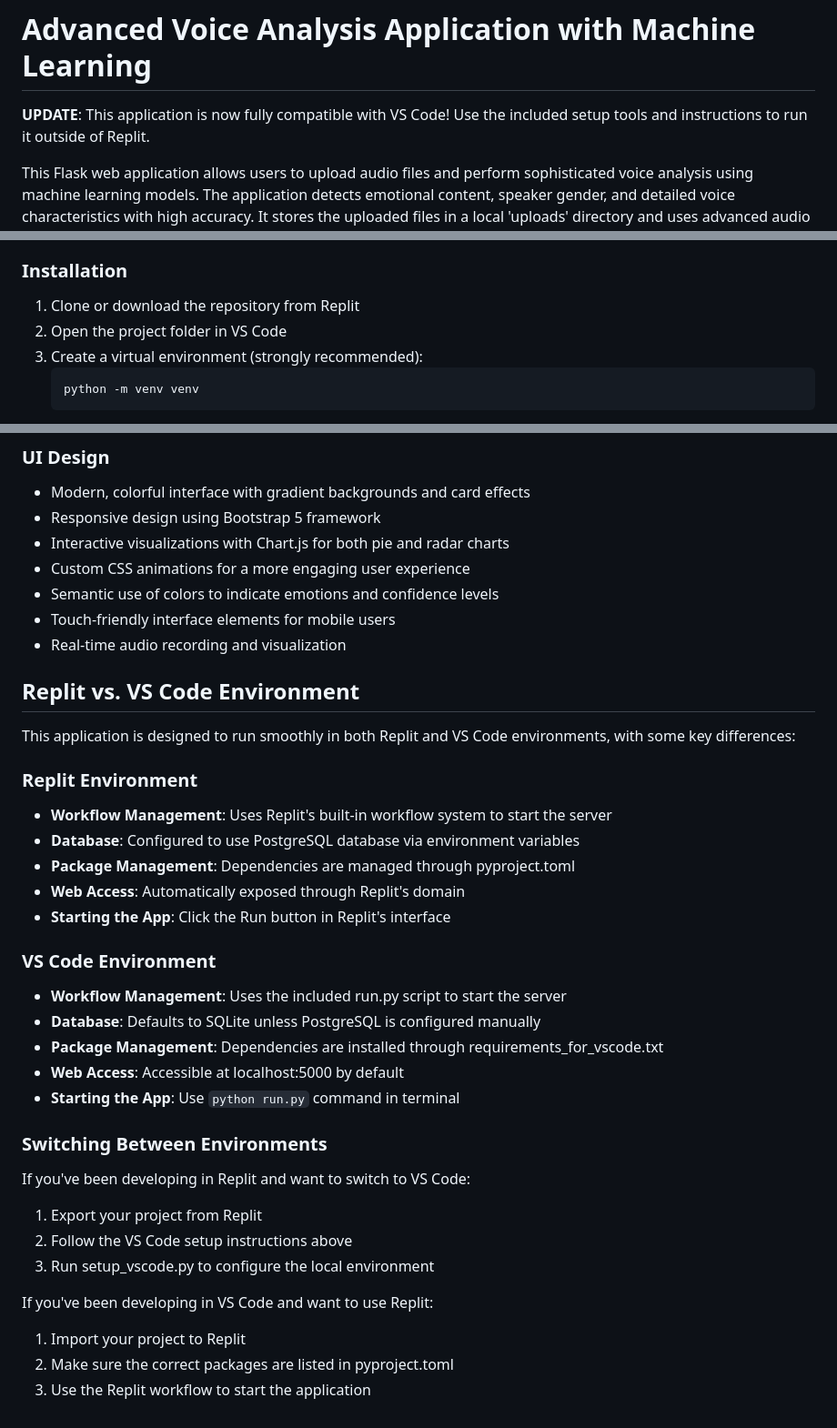
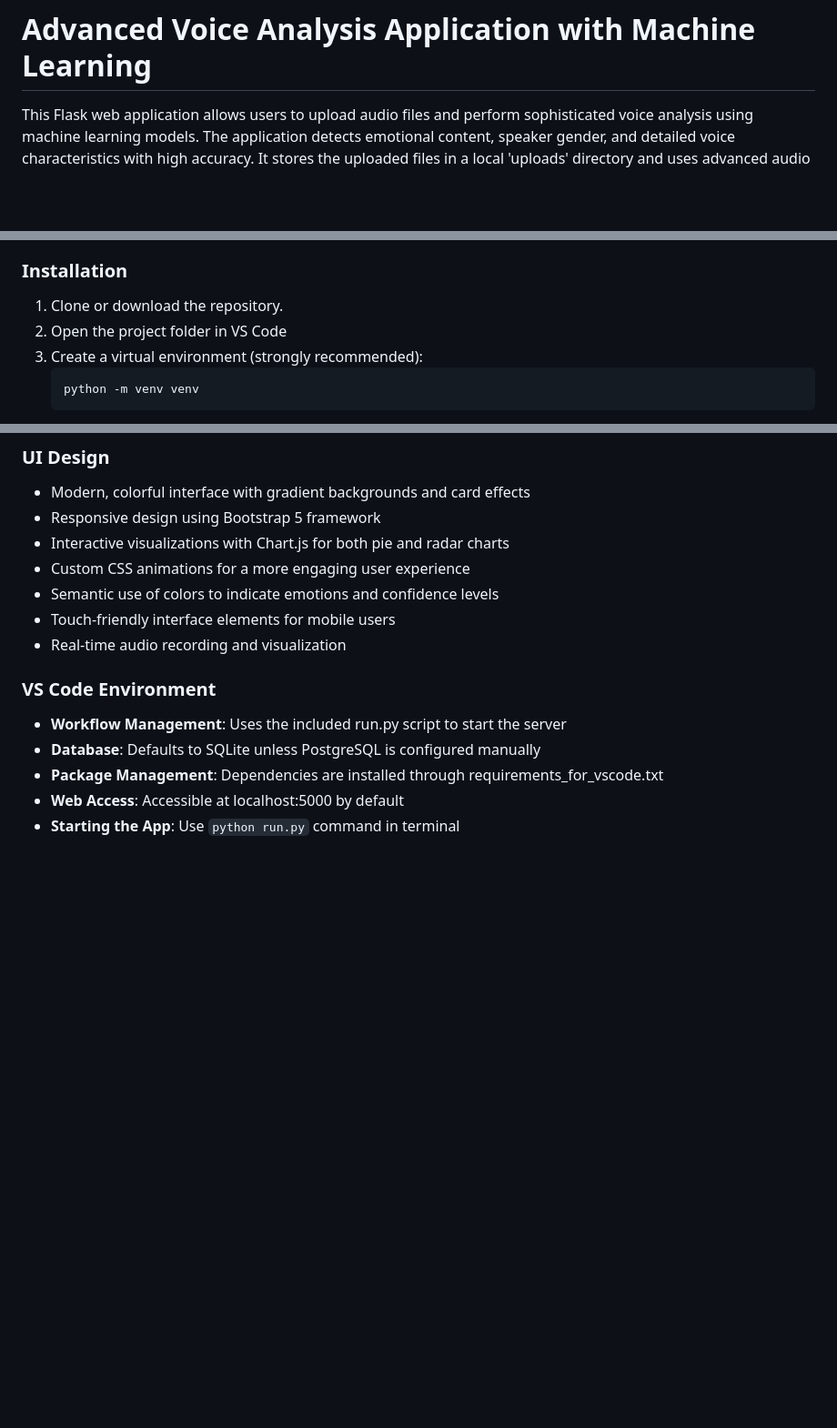
Before and after one commit to shreya99449/Audio-Emotion-Analysis, a Markdown page: README.md, 3 parts joined by grey strips. Shown: that part at 91% size. GitHub-like rendering; blank space fills up the shorter version.

````diff
--- a/README.md
+++ b/README.md
@@ -1,6 +1,4 @@
 # Advanced Voice Analysis Application with Machine Learning
-
-**UPDATE**: This application is now fully compatible with VS Code! Use the included setup tools and instructions to run it outside of Replit.
 
 This Flask web application allows users to upload audio files and perform sophisticated voice analysis using machine learning models. The application detects emotional content, speaker gender, and detailed voice characteristics with high accuracy. It stores the uploaded files in a local 'uploads' directory and uses advanced audio processing techniques to extract a wide range of vocal features.
 
@@ -45,7 +43,7 @@ This Flask web application allows users to upload audio files and perform sophis
 
 ### Installation
 
-1. Clone or download the repository from Replit
+1. Clone or download the repository.
 2. Open the project folder in VS Code
 3. Create a virtual environment (strongly recommended):
    ```bash
@@ -158,16 +156,7 @@ The application uses SQLite by default in VS Code, which doesn't require additio
 - Touch-friendly interface elements for mobile users
 - Real-time audio recording and visualization
 
-## Replit vs. VS Code Environment
 
-This application is designed to run smoothly in both Replit and VS Code environments, with some key differences:
-
-### Replit Environment
-- **Workflow Management**: Uses Replit's built-in workflow system to start the server
-- **Database**: Configured to use PostgreSQL database via environment variables
-- **Package Management**: Dependencies are managed through pyproject.toml
-- **Web Access**: Automatically exposed through Replit's domain
-- **Starting the App**: Click the Run button in Replit's interface
 
 ### VS Code Environment
 - **Workflow Management**: Uses the included run.py script to start the server
@@ -175,14 +164,3 @@ This application is designed to run smoothly in both Replit and VS Code environm
 - **Package Management**: Dependencies are installed through requirements_for_vscode.txt
 - **Web Access**: Accessible at localhost:5000 by default
 - **Starting the App**: Use `python run.py` command in terminal
-
-### Switching Between Environments
-If you've been developing in Replit and want to switch to VS Code:
-1. Export your project from Replit
-2. Follow the VS Code setup instructions above
-3. Run setup_vscode.py to configure the local environment
-
-If you've been developing in VS Code and want to use Replit:
-1. Import your project to Replit
-2. Make sure the correct packages are listed in pyproject.toml
-3. Use the Replit workflow to start the application
````
